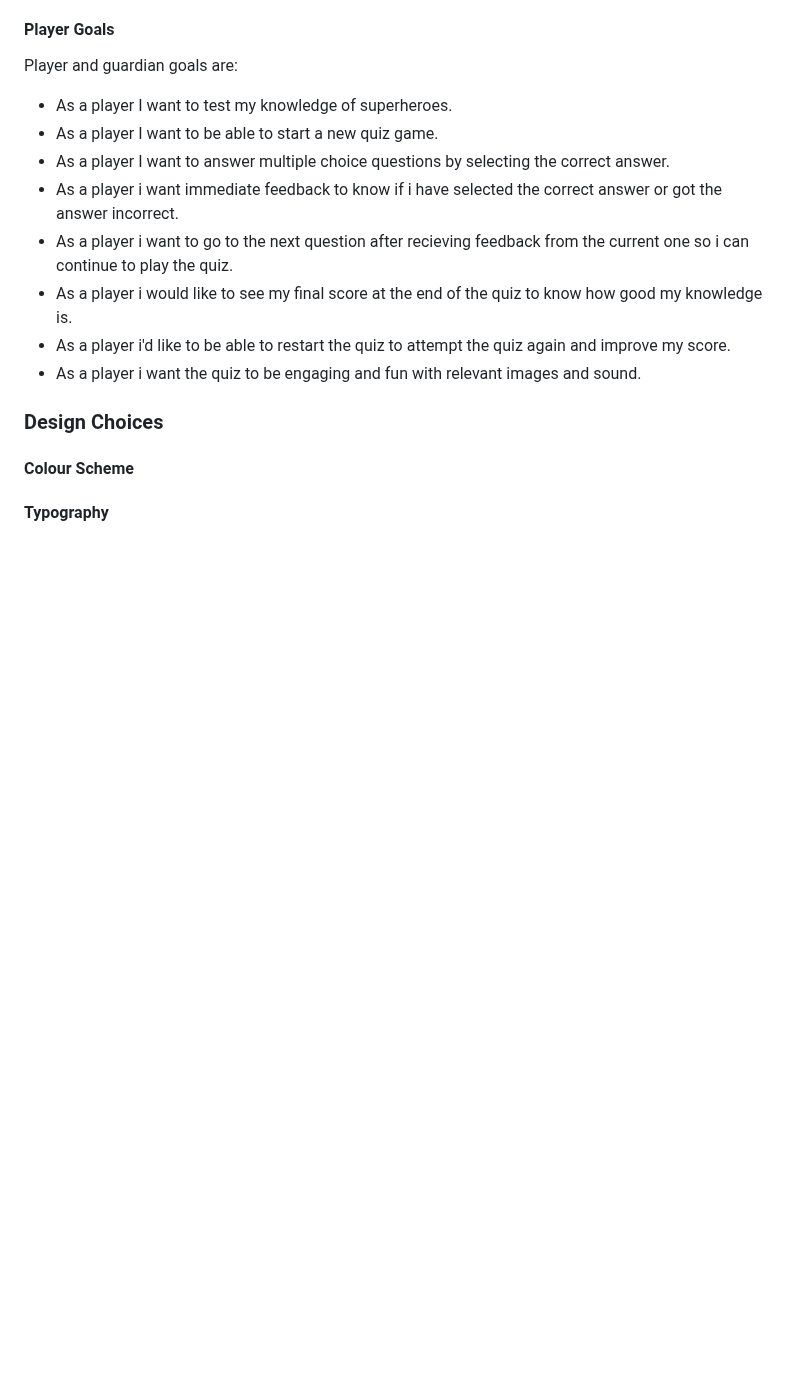
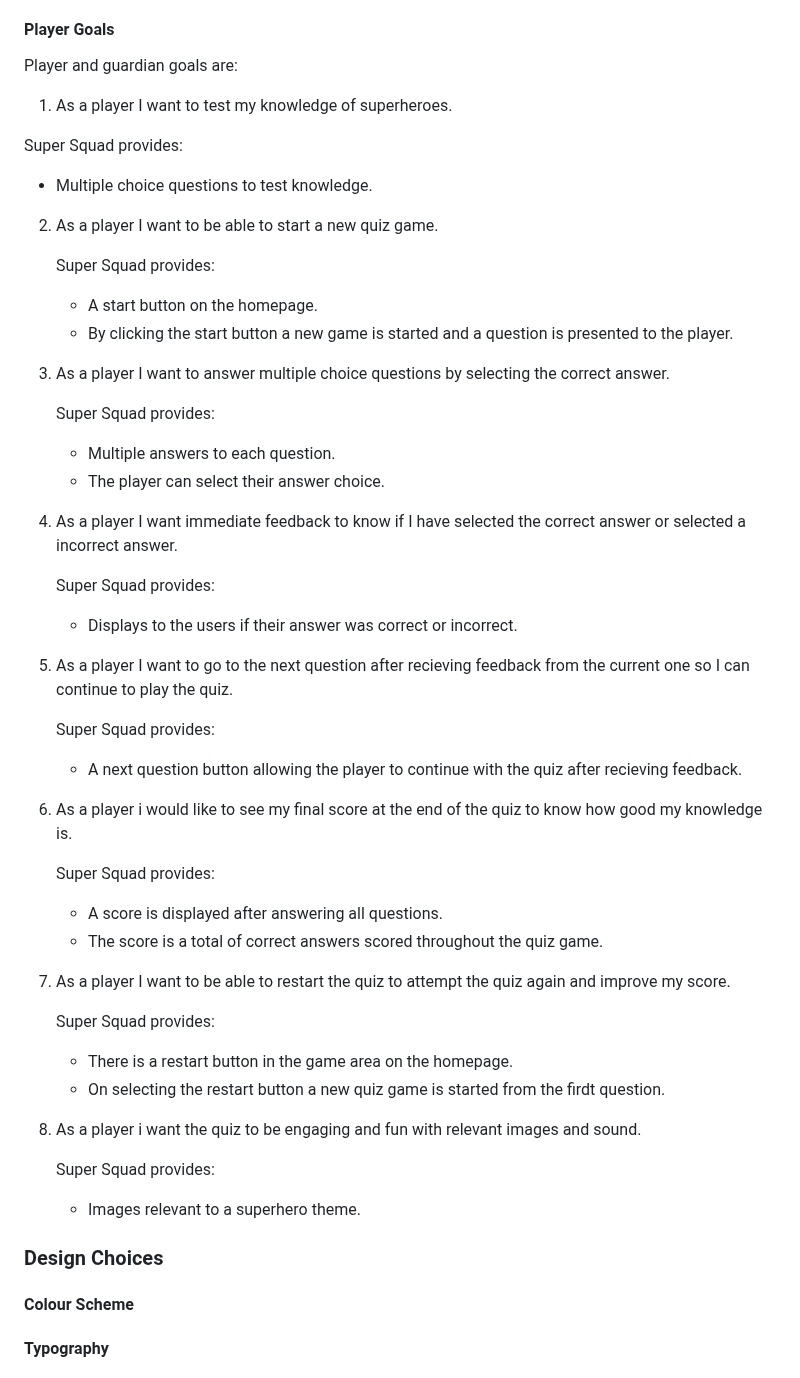
Before and after one commit to GemmaButcher-dev/ms2, a Markdown page: README.md, the part around the change. Drawn GitHub-style; blank space fills up the shorter version.

Commit message:
update user stories

```diff
--- a/README.md
+++ b/README.md
@@ -51,15 +51,50 @@ The target audience is for all users aged 7 and above or younger children with a
 
 Player and guardian goals are:
 
- * As a player I want to test my knowledge of superheroes.
- * As a player I want to be able to start a new quiz game.
- * As a player I want to answer multiple choice questions by selecting the correct answer.
- * As a player i want immediate feedback to know if i have selected the correct answer or got the answer
-  incorrect.
- * As a player i want to go to the next question after recieving feedback from the current one so i can        continue to play the quiz.
- * As a player i would like to see my final score at the end of the quiz to know how good my knowledge is.
- * As a player i'd like to be able to restart the quiz to attempt the quiz again and improve my score.
- * As a player i want the quiz to be engaging and fun with relevant images and sound.
+ 1. As a player I want to test my knowledge of superheroes.
+
+   Super Squad provides:
+   * Multiple choice questions to test knowledge.
+
+ 2. As a player I want to be able to start a new quiz game.
+
+    Super Squad provides:
+    * A start button on the homepage.
+    * By clicking the start button a new game is started and a question is presented to the player.
+
+ 3. As a player I want to answer multiple choice questions by selecting the correct answer.
+
+    Super Squad provides:
+     * Multiple answers to each question.
+     * The player can select their answer choice.
+
+ 4. As a player I want immediate feedback to know if I have selected the correct answer or selected a
+    incorrect answer.
+
+    Super Squad provides:
+     * Displays to the users if their answer was correct or incorrect.
+
+ 5. As a player I want to go to the next question after recieving feedback from the current one so I can   continue to play the quiz.
+
+    Super Squad provides:
+     * A next question button allowing the player to continue with the quiz after recieving feedback.
+
+ 6. As a player i would like to see my final score at the end of the quiz to know how good my knowledge is.
+
+    Super Squad provides:
+     * A score is displayed after answering all questions.
+     * The score is a total of correct answers scored throughout the quiz game.
+
+ 7. As a player I want to be able to restart the quiz to attempt the quiz again and improve my score.
+
+    Super Squad provides:
+     * There is a restart button  in the game area on the homepage.
+     * On selecting the restart button a new quiz game is started from the firdt question.
+
+ 8. As a player i want the quiz to be engaging and fun with relevant images and sound.
+
+    Super Squad provides:
+     * Images relevant to a superhero theme.
 
 ### Design Choices
 
```
